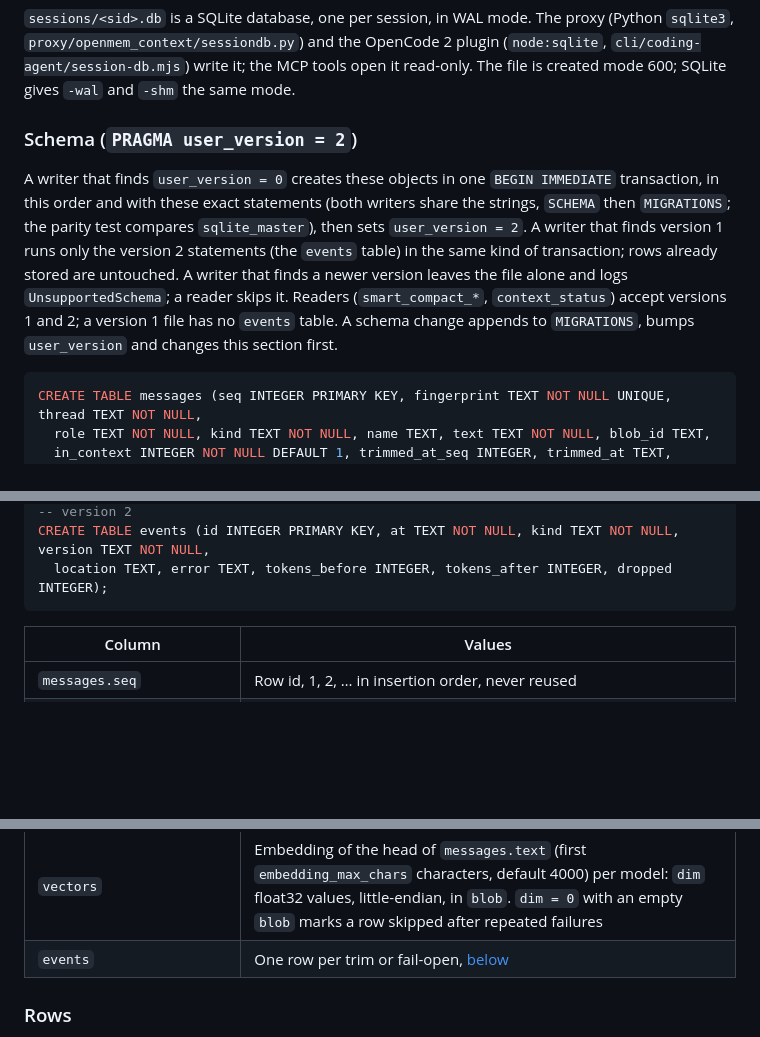
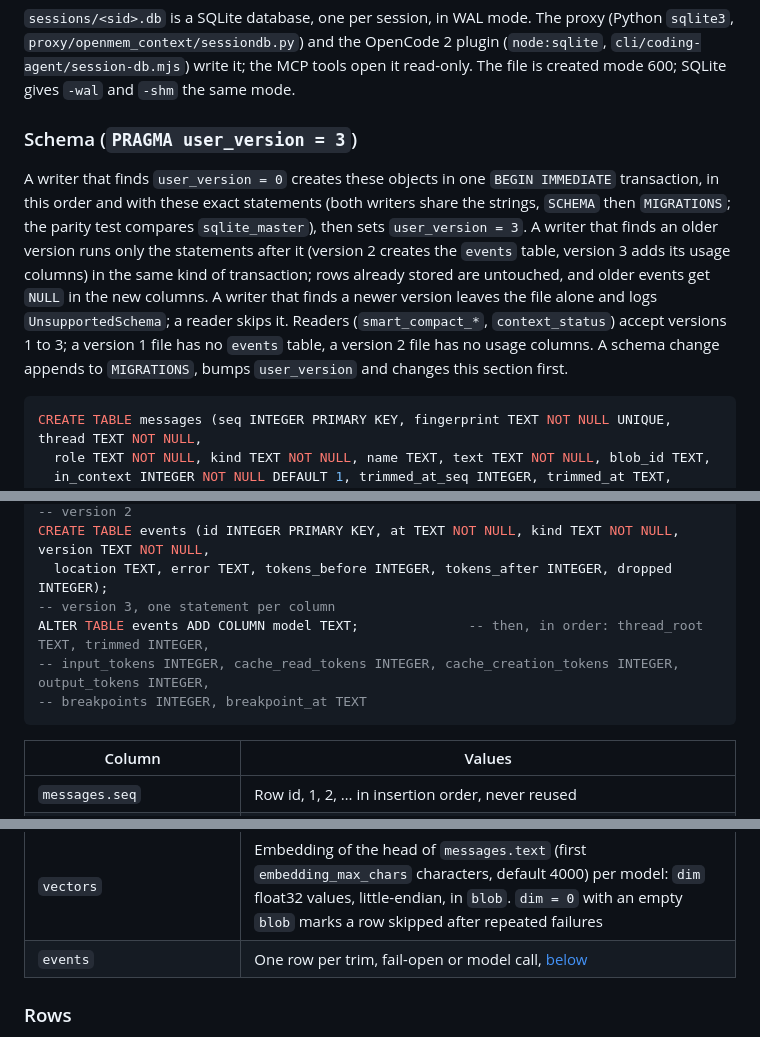
Before and after one commit to bcmyguest/openmem, a Markdown page: docs/context-store.md, 3 parts joined by grey strips. GitHub-like rendering; blank space fills up the shorter version.

Commit message:
docs: usage events, schema v3, prompt-cache status
Co-Authored-By: Claude Opus 5.5 <noreply@anthropic.com>

````diff
--- a/docs/context-store.md
+++ b/docs/context-store.md
@@ -59,9 +59,9 @@ A trim keeps the pinned first turn's and the reply's rows `in_context = 1`, and
 
 `sessions/<sid>.db` is a SQLite database, one per session, in WAL mode. The proxy (Python `sqlite3`, `proxy/openmem_context/sessiondb.py`) and the OpenCode 2 plugin (`node:sqlite`, `cli/coding-agent/session-db.mjs`) write it; the MCP tools open it read-only. The file is created mode 600; SQLite gives `-wal` and `-shm` the same mode.
 
-### Schema (`PRAGMA user_version = 2`)
+### Schema (`PRAGMA user_version = 3`)
 
-A writer that finds `user_version = 0` creates these objects in one `BEGIN IMMEDIATE` transaction, in this order and with these exact statements (both writers share the strings, `SCHEMA` then `MIGRATIONS`; the parity test compares `sqlite_master`), then sets `user_version = 2`. A writer that finds version 1 runs only the version 2 statements (the `events` table) in the same kind of transaction; rows already stored are untouched. A writer that finds a newer version leaves the file alone and logs `UnsupportedSchema`; a reader skips it. Readers (`smart_compact_*`, `context_status`) accept versions 1 and 2; a version 1 file has no `events` table. A schema change appends to `MIGRATIONS`, bumps `user_version` and changes this section first.
+A writer that finds `user_version = 0` creates these objects in one `BEGIN IMMEDIATE` transaction, in this order and with these exact statements (both writers share the strings, `SCHEMA` then `MIGRATIONS`; the parity test compares `sqlite_master`), then sets `user_version = 3`. A writer that finds an older version runs only the statements after it (version 2 creates the `events` table, version 3 adds its usage columns) in the same kind of transaction; rows already stored are untouched, and older events get `NULL` in the new columns. A writer that finds a newer version leaves the file alone and logs `UnsupportedSchema`; a reader skips it. Readers (`smart_compact_*`, `context_status`) accept versions 1 to 3; a version 1 file has no `events` table, a version 2 file has no usage columns. A schema change appends to `MIGRATIONS`, bumps `user_version` and changes this section first.
 
 ```sql
 CREATE TABLE messages (seq INTEGER PRIMARY KEY, fingerprint TEXT NOT NULL UNIQUE, thread TEXT NOT NULL,
@@ -81,6 +81,10 @@ CREATE TABLE vectors (message_seq INTEGER NOT NULL REFERENCES messages (seq), mo
 -- version 2
 CREATE TABLE events (id INTEGER PRIMARY KEY, at TEXT NOT NULL, kind TEXT NOT NULL, version TEXT NOT NULL,
   location TEXT, error TEXT, tokens_before INTEGER, tokens_after INTEGER, dropped INTEGER);
+-- version 3, one statement per column
+ALTER TABLE events ADD COLUMN model TEXT;              -- then, in order: thread_root TEXT, trimmed INTEGER,
+-- input_tokens INTEGER, cache_read_tokens INTEGER, cache_creation_tokens INTEGER, output_tokens INTEGER,
+-- breakpoints INTEGER, breakpoint_at TEXT
 ```
 
 | Column | Values |
@@ -100,7 +104,7 @@ CREATE TABLE events (id INTEGER PRIMARY KEY, at TEXT NOT NULL, kind TEXT NOT NUL
 | `lines` | One row per `\n`-separated line of `messages.text`, `line_no` from 1, `role` copied from the message |
 | `messages_fts`, `lines_fts` | FTS5 (default `unicode61` tokenizer) over `messages.text` and `lines.text`; rowid = `messages.seq` / `lines.id` |
 | `vectors` | Embedding of the head of `messages.text` (first `embedding_max_chars` characters, default 4000) per model: `dim` float32 values, little-endian, in `blob`. `dim = 0` with an empty `blob` marks a row skipped after repeated failures |
-| `events` | One row per trim or fail-open, [below](#events) |
+| `events` | One row per trim, fail-open or model call, [below](#events) |
 
 ### Rows
 
````
Also changed, not shown: other parts of docs/context-store.md (+17 -2 lines), docs/context-management.md (+2 -2 lines).
